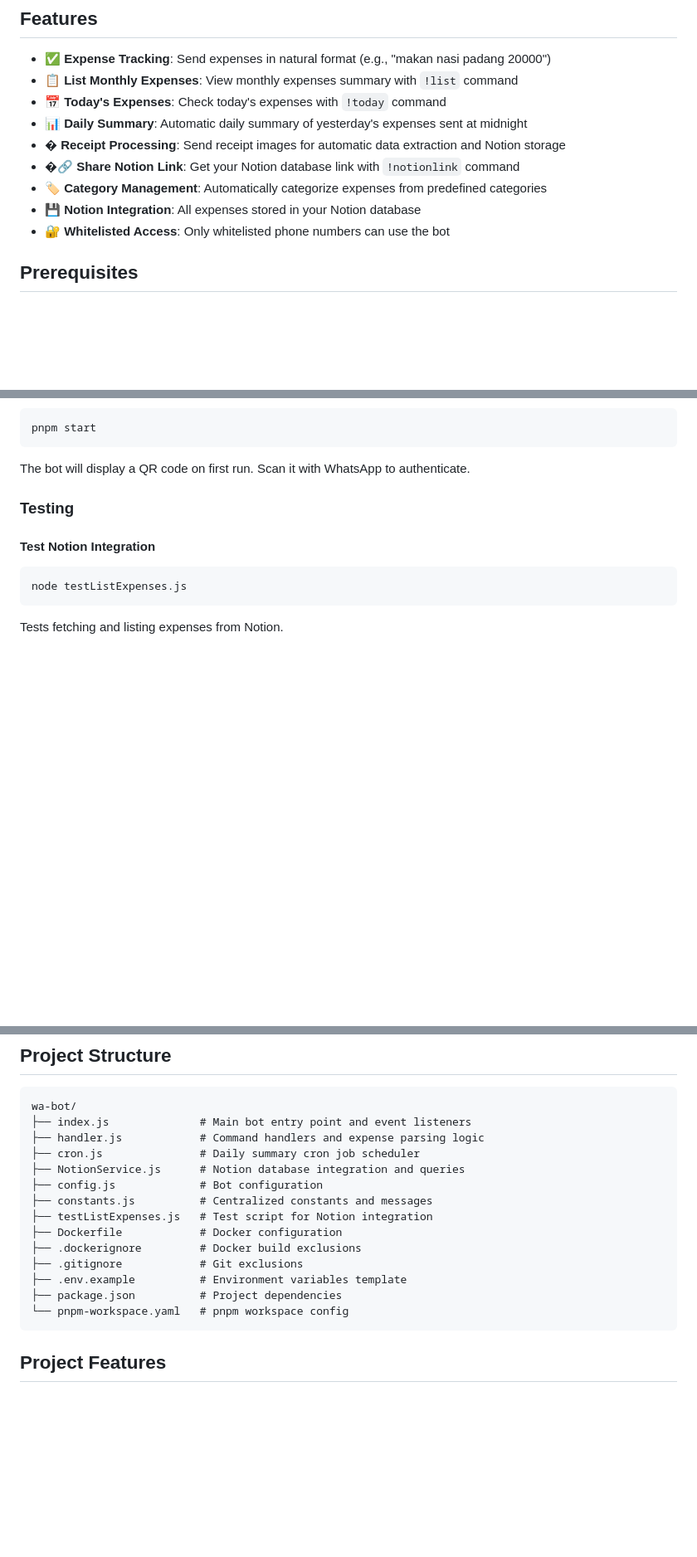
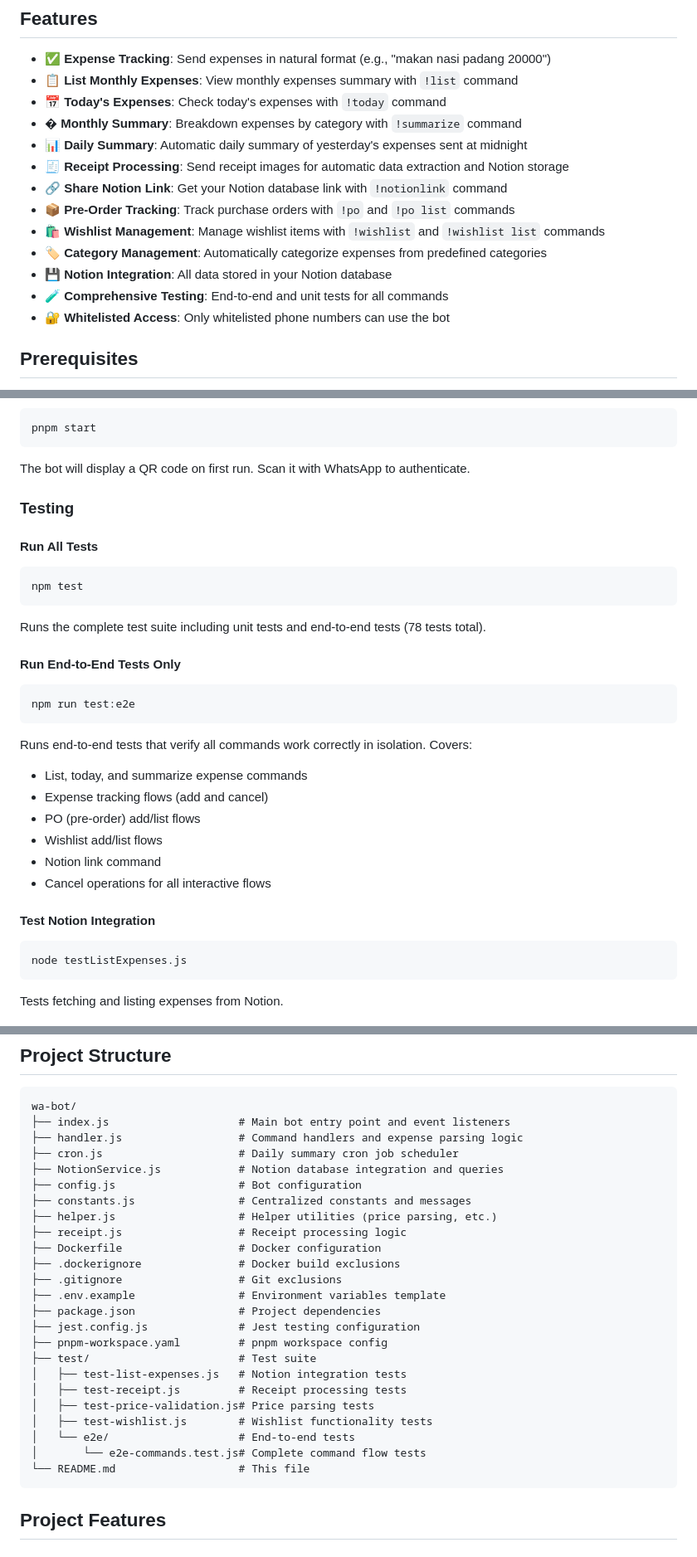
Before and after one commit to alandsamuel/wa-bot, a Markdown page: README.md, 3 parts joined by grey strips. Shown at 83% size. Drawn GitHub-style; blank space fills up the shorter version.

Commit message:
feat: Update README to include wishlist commands and enhance testing instructions

````diff
--- a/README.md
+++ b/README.md
@@ -7,11 +7,15 @@ A WhatsApp bot that helps you track and manage your expenses directly through Wh
 - ✅ **Expense Tracking**: Send expenses in natural format (e.g., "makan nasi padang 20000")
 - 📋 **List Monthly Expenses**: View monthly expenses summary with `!list` command
 - 📅 **Today's Expenses**: Check today's expenses with `!today` command
+- � **Monthly Summary**: Breakdown expenses by category with `!summarize` command
 - 📊 **Daily Summary**: Automatic daily summary of yesterday's expenses sent at midnight
-- � **Receipt Processing**: Send receipt images for automatic data extraction and Notion storage
-- �🔗 **Share Notion Link**: Get your Notion database link with `!notionlink` command
+- 🧾 **Receipt Processing**: Send receipt images for automatic data extraction and Notion storage
+- 🔗 **Share Notion Link**: Get your Notion database link with `!notionlink` command
+- 📦 **Pre-Order Tracking**: Track purchase orders with `!po` and `!po list` commands
+- 🛍️ **Wishlist Management**: Manage wishlist items with `!wishlist` and `!wishlist list` commands
 - 🏷️ **Category Management**: Automatically categorize expenses from predefined categories
-- 💾 **Notion Integration**: All expenses stored in your Notion database
+- 💾 **Notion Integration**: All data stored in your Notion database
+- 🧪 **Comprehensive Testing**: End-to-end and unit tests for all commands
 - 🔐 **Whitelisted Access**: Only whitelisted phone numbers can use the bot
 
 ## Prerequisites
@@ -95,6 +99,29 @@ The bot will display a QR code on first run. Scan it with WhatsApp to authentica
 
 ### Testing
 
+#### Run All Tests
+
+```bash
+npm test
+```
+
+Runs the complete test suite including unit tests and end-to-end tests (78 tests total).
+
+#### Run End-to-End Tests Only
+
+```bash
+npm run test:e2e
+```
+
+Runs end-to-end tests that verify all commands work correctly in isolation. Covers:
+
+- List, today, and summarize expense commands
+- Expense tracking flows (add and cancel)
+- PO (pre-order) add/list flows
+- Wishlist add/list flows
+- Notion link command
+- Cancel operations for all interactive flows
+
 #### Test Notion Integration
 
 ```bash
@@ -180,19 +209,29 @@ The `-v wa-auth:/app/.wwebjs_auth` flag persists WhatsApp session data across co
 
 ```
 wa-bot/
-├── index.js              # Main bot entry point and event listeners
-├── handler.js            # Command handlers and expense parsing logic
-├── cron.js               # Daily summary cron job scheduler
-├── NotionService.js      # Notion database integration and queries
-├── config.js             # Bot configuration
-├── constants.js          # Centralized constants and messages
-├── testListExpenses.js   # Test script for Notion integration
-├── Dockerfile            # Docker configuration
-├── .dockerignore         # Docker build exclusions
-├── .gitignore            # Git exclusions
-├── .env.example          # Environment variables template
-├── package.json          # Project dependencies
-└── pnpm-workspace.yaml   # pnpm workspace config
+├── index.js                    # Main bot entry point and event listeners
+├── handler.js                  # Command handlers and expense parsing logic
+├── cron.js                     # Daily summary cron job scheduler
+├── NotionService.js            # Notion database integration and queries
+├── config.js                   # Bot configuration
+├── constants.js                # Centralized constants and messages
+├── helper.js                   # Helper utilities (price parsing, etc.)
+├── receipt.js                  # Receipt processing logic
+├── Dockerfile                  # Docker configuration
+├── .dockerignore               # Docker build exclusions
+├── .gitignore                  # Git exclusions
+├── .env.example                # Environment variables template
+├── package.json                # Project dependencies
+├── jest.config.js              # Jest testing configuration
+├── pnpm-workspace.yaml         # pnpm workspace config
+├── test/                       # Test suite
+│   ├── test-list-expenses.js   # Notion integration tests
+│   ├── test-receipt.js         # Receipt processing tests
+│   ├── test-price-validation.js# Price parsing tests
+│   ├── test-wishlist.js        # Wishlist functionality tests
+│   └── e2e/                    # End-to-end tests
+│       └── e2e-commands.test.js# Complete command flow tests
+└── README.md                   # This file
 ```
 
 ## Project Features
````
Also changed, not shown: other parts of README.md (+13 -11 lines).
